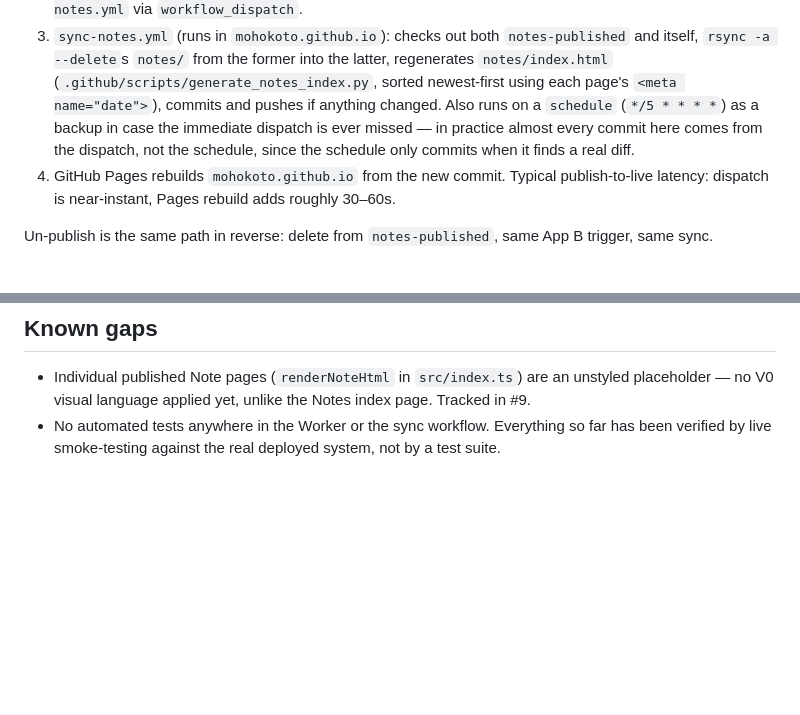
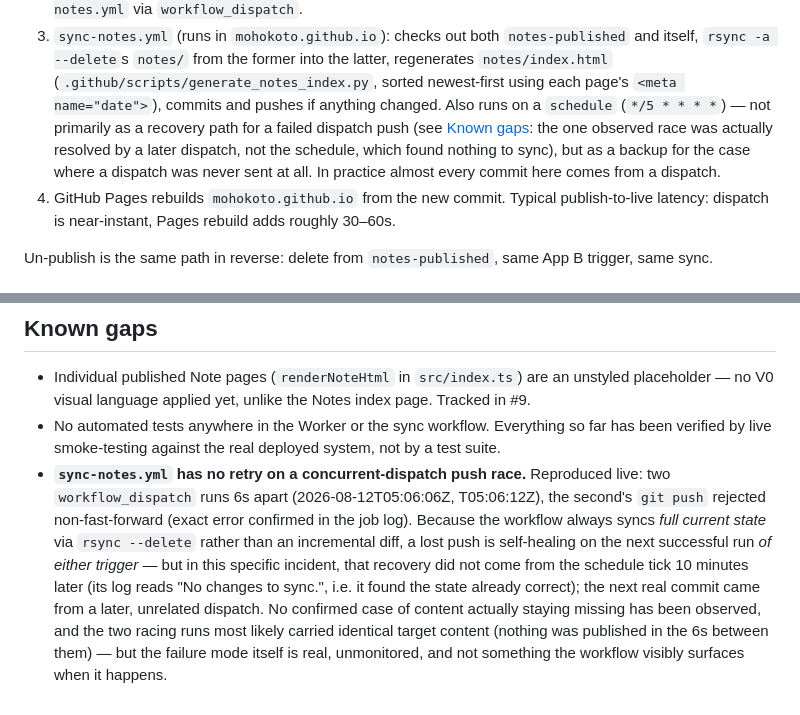
Before and after one commit to mohokoto/mohokoto.github.io, a Markdown page: ARCHITECTURE.md, 2 parts joined by grey strips. GitHub-like rendering; blank space fills up the shorter version.

Commit message:
Document the concurrent-dispatch push race, with corrected causation
External review found a real push rejection in sync-notes.yml's job
logs (2026-08-12T05:06Z) - verified against the actual log, exact
error confirmed. The review's account of how it resolved was wrong,
also verified against logs: it attributed recovery to the schedule
trigger 10 minutes later, but that run's log reads "No changes to
sync." (found nothing, committed nothing) - the next real commit came
from a later, unrelated dispatch. Most likely nothing was actually
lost in this specific incident (both racing runs synced from the same
source state, 6s apart with no publish in between), but the failure
mode - a silently rejected push with no alert - is real and now
documented as a known gap, with the corrected mechanism.

Co-Authored-By: Claude Sonnet 5 <noreply@anthropic.com>

```diff
--- a/ARCHITECTURE.md
+++ b/ARCHITECTURE.md
@@ -83,11 +83,13 @@ workflow. No other backend, database, or hosting exists.
    the former into the latter, regenerates `notes/index.html`
    (`.github/scripts/generate_notes_index.py`, sorted newest-first
    using each page's `<meta name="date">`), commits and pushes if
-   anything changed. Also runs on a `schedule` (`*/5 * * * *`) as a
-   backup in case the immediate dispatch is ever missed — in practice
-   almost every commit here comes from the dispatch, not the
-   schedule, since the schedule only commits when it finds a real
-   diff.
+   anything changed. Also runs on a `schedule` (`*/5 * * * *`) — not
+   primarily as a recovery path for a failed dispatch push (see
+   [Known gaps](#known-gaps): the one observed race was actually
+   resolved by a later dispatch, not the schedule, which found nothing
+   to sync), but as a backup for the case where a dispatch was never
+   sent at all. In practice almost every commit here comes from a
+   dispatch.
 4. GitHub Pages rebuilds `mohokoto.github.io` from the new commit.
    Typical publish-to-live latency: dispatch is near-instant, Pages
    rebuild adds roughly 30–60s.
@@ -209,3 +211,18 @@ being caught in review and the exposed history rewritten
 - No automated tests anywhere in the Worker or the sync workflow.
   Everything so far has been verified by live smoke-testing against
   the real deployed system, not by a test suite.
+- **`sync-notes.yml` has no retry on a concurrent-dispatch push race.**
+  Reproduced live: two `workflow_dispatch` runs 6s apart
+  (2026-08-12T05:06:06Z, T05:06:12Z), the second's `git push` rejected
+  non-fast-forward (exact error confirmed in the job log). Because the
+  workflow always syncs *full current state* via `rsync --delete`
+  rather than an incremental diff, a lost push is self-healing on the
+  next successful run *of either trigger* — but in this specific
+  incident, that recovery did not come from the schedule tick 10
+  minutes later (its log reads "No changes to sync.", i.e. it found
+  the state already correct); the next real commit came from a later,
+  unrelated dispatch. No confirmed case of content actually staying
+  missing has been observed, and the two racing runs most likely
+  carried identical target content (nothing was published in the 6s
+  between them) — but the failure mode itself is real, unmonitored,
+  and not something the workflow visibly surfaces when it happens.
```
